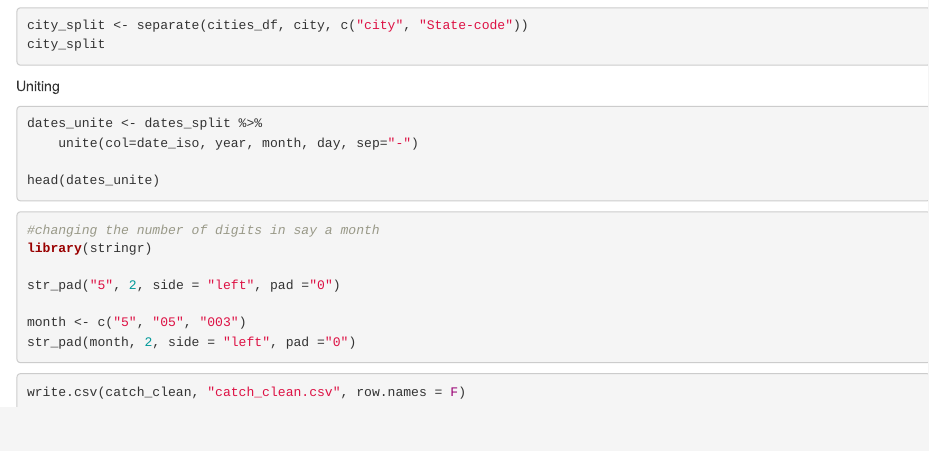
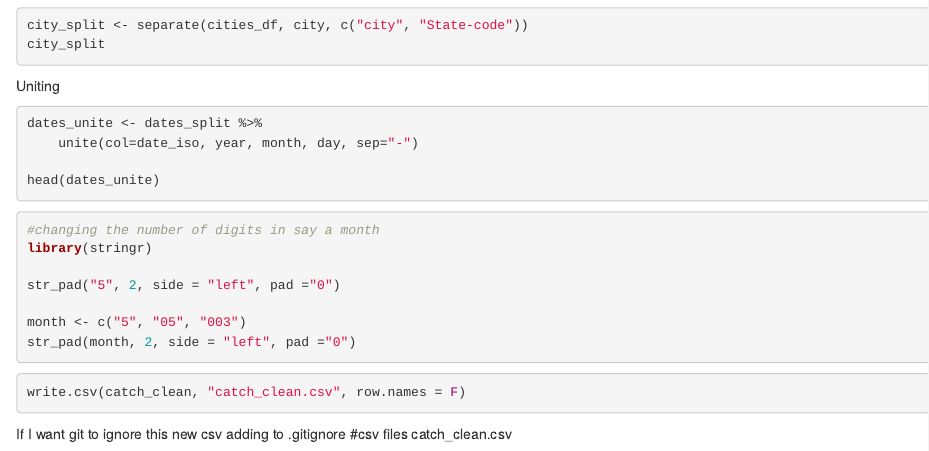
Before and after one commit to AnnaNesterovich/arctic-training, an R Markdown document (TidySalmon.Rmd): the page in a window 1100 px wide, from 3260 px down. Rendered offline with R 4.5, knitr and Pandoc, with nearby package versions; the code chunks are not run, so their results and figures are left out.

Commit message:
after writing csv

````diff
--- a/TidySalmon.Rmd
+++ b/TidySalmon.Rmd
@@ -237,3 +237,9 @@ str_pad(month, 2, side = "left", pad ="0")
 ```{r}
 write.csv(catch_clean, "catch_clean.csv", row.names = F)
 ```
+
+
+If I want git to ignore this new csv
+adding to .gitignore
+#csv files
+catch_clean.csv
````
Also changed, not shown: 1 other file.
